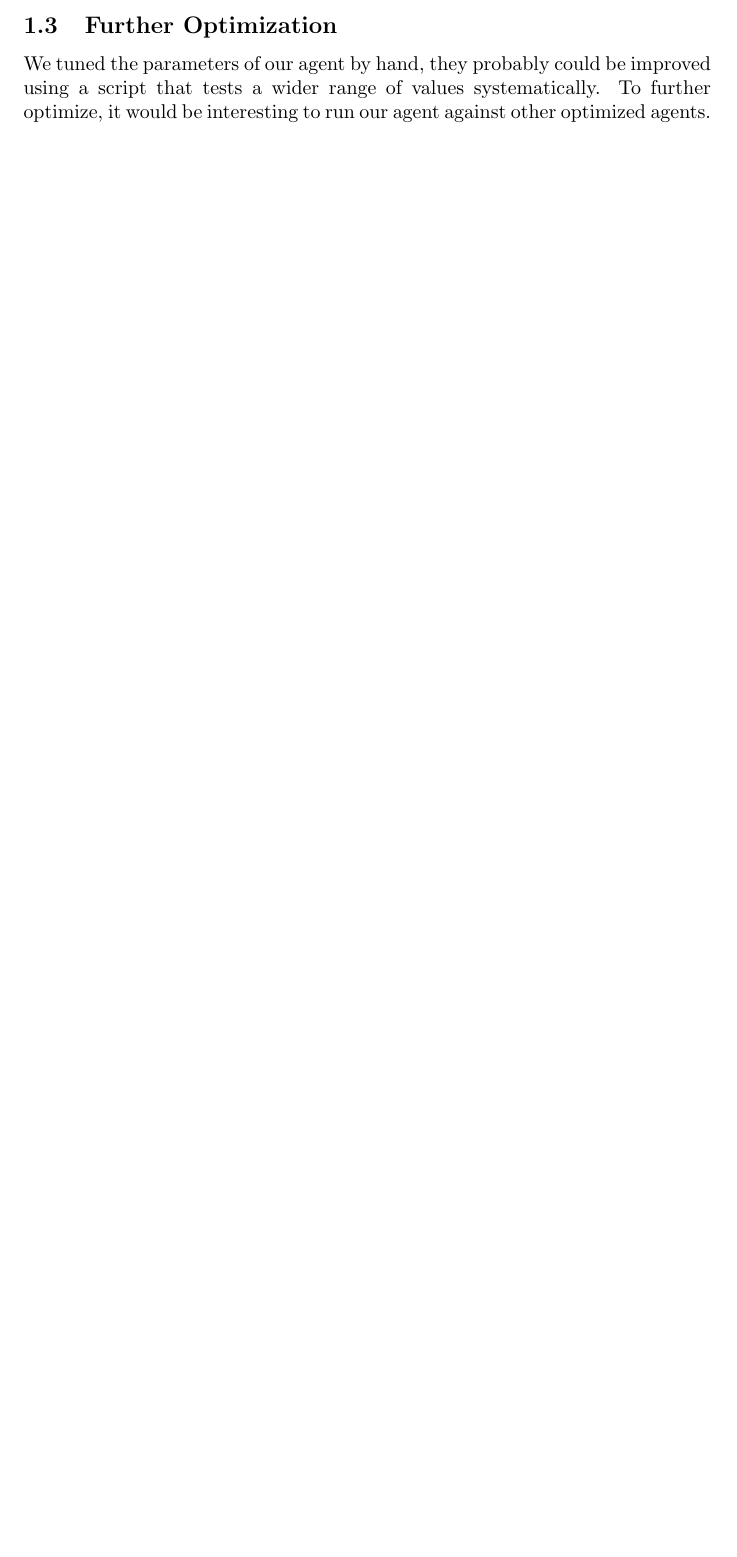
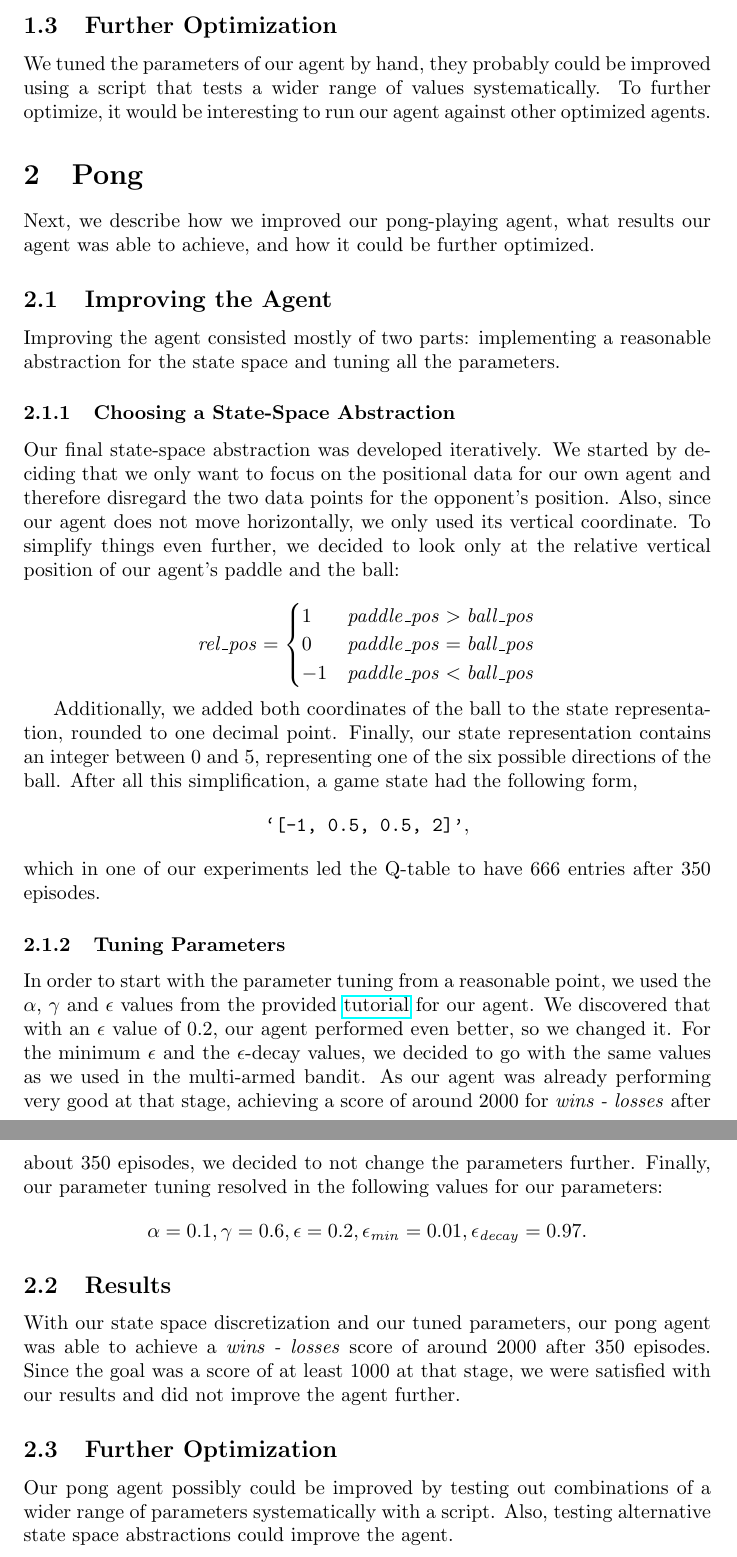
Before and after one commit to muesal/muti_armed_bandit, a LaTeX document (mab.tex): part of page 3 of 3 before the commit and two parts of pages 3 and 4 of 4 after it, the two joined at a grey line, cut so that both start at the same text, the shorter picture padded with empty space. Compiled offline with pdfLaTeX.

Commit message:
Add pong report and improve title page.

```diff
--- a/mab.tex
+++ b/mab.tex
@@ -74,4 +79,45 @@ We assume this is due to the fact that the sliding window alone provides a good
 We tuned the parameters of our agent by hand, they probably could be improved using a script that tests a wider range of values systematically.
 To further optimize, it would be interesting to run our agent against other optimized agents.
 
+
+\section{Pong}\label{sec:pong}
+Next, we describe how we improved our pong-playing agent, what results our agent was able to achieve, and how it could be further optimized.
+
+\subsection{Improving the Agent}\label{subsec:improving-the-agent}
+Improving the agent consisted mostly of two parts: implementing a reasonable abstraction for the state space and tuning all the parameters.
+
+\subsubsection{Choosing a State-Space Abstraction}
+Our final state-space abstraction was developed iteratively.
+We started by deciding that we only want to focus on the positional data for our own agent and therefore disregard the two data points for the opponent's position.
+Also, since our agent does not move horizontally, we only used its vertical coordinate.
+To simplify things even further, we decided to look only at the relative vertical position of our agent's paddle and the ball:
+
+\[\mathit{rel\_pos} = \begin{cases}
+                          1 & \mathit{paddle\_pos} > \mathit{ball\_pos} \\
+                          0 & \mathit{paddle\_pos} = \mathit{ball\_pos} \\
+                          -1 & \mathit{paddle\_pos} < \mathit{ball\_pos}
+\end{cases}
+\]
+
+Additionally, we added both coordinates of the ball to the state representation, rounded to one decimal point.
+Finally, our state representation contains an integer between 0 and 5, representing one of the six possible directions of the ball.
+After all this simplification, a game state had the following form,\[\texttt{\lq[-1, 0.5, 0.5, 2]\rq},\] which in one of our experiments led the Q-table to have 666 entries after 350 episodes.
+
+\subsubsection{Tuning Parameters}
+In order to start with the parameter tuning from a reasonable point, we used the $\alpha$, $\gamma$ and $\epsilon$ values from the provided \href{https://www.learndatasci.com/tutorials/reinforcement-q-learning-scratch-python-openai-gym/}{tutorial} for our agent.
+We discovered that with an $\epsilon$ value of 0.2, our agent performed even better, so we changed it.
+For the minimum $\epsilon$ and the $\epsilon$-decay values, we decided to go with the same values as we used in the multi-armed bandit.
+As our agent was already performing very good at that stage, achieving a score of around 2000 for \textit{wins - losses} after about 350 episodes, we decided to not change the parameters further.
+Finally, our parameter tuning resolved in the following values for our parameters:
+\[\alpha = 0.1, \gamma = 0.6, \epsilon = 0.2, \epsilon_\mathit{min} = 0.01, \epsilon_\mathit{decay} = 0.97.\]
+
+\subsection{Results}\label{subsec:pong-results}
+With our state space discretization and our tuned parameters, our pong agent was able to achieve a \textit{wins - losses} score of around 2000 after 350 episodes.
+Since the goal was a score of at least 1000 at that stage, we were satisfied with our results and did not improve the agent further.
+
+\subsection{Further Optimization}\label{subsec:pong-further-optimization}
+Our pong agent possibly could be improved by testing out combinations of a wider range of parameters systematically with a script.
+Also, testing alternative state space abstractions could improve the agent.
+
+
 \end{document}
```
Also changed, not shown: mab.tex (15 more changed lines).
